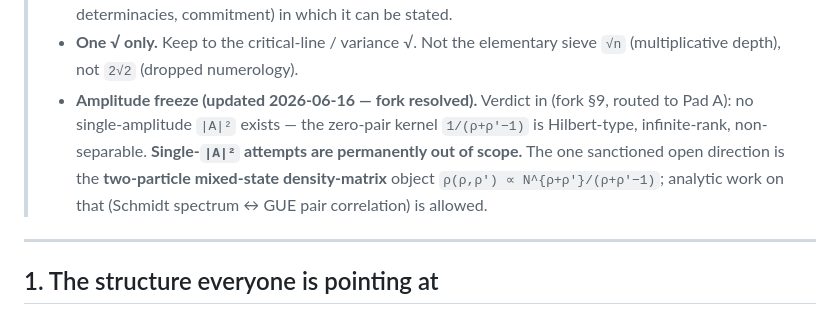
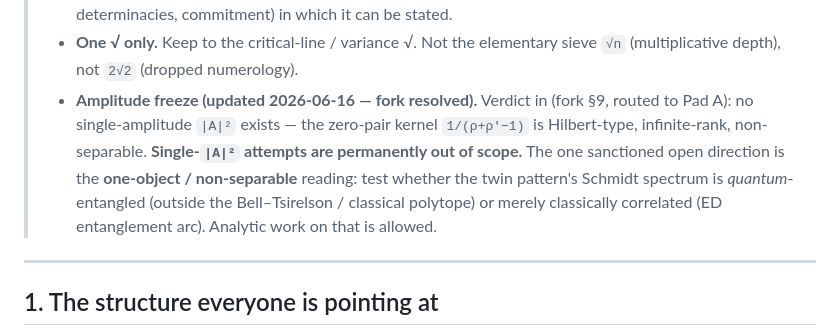
Before and after one commit to allen-proxmire/twin-bertrand, a Markdown page: papers/FS_TB_QM_Amplitude_Memo.md, the part around one of its changes. Drawn GitHub-style.

```diff
--- a/papers/FS_TB_QM_Amplitude_Memo.md
+++ b/papers/FS_TB_QM_Amplitude_Memo.md
@@ -22,7 +22,7 @@ Allen Proxmire, with Claude and GitHub Copilot · June 2026
 > - **Anchor-or-out.** Any new operator, "participation field," or amplitude must be tied to the zeta zeros or an explicit formula (`ψ(x)−x`, `M(x)`, the Hardy–Littlewood singular series). Unanchored constructions are out of scope and will drift toward numerology.
 > - **ED is vocabulary, not proof.** No claim that ED *forces* the bridge; ED supplies the language (two determinacies, commitment) in which it can be stated.
 > - **One √ only.** Keep to the critical-line / variance √. Not the elementary sieve `√n` (multiplicative depth), not `2√2` (dropped numerology).
-> - **Amplitude freeze (updated 2026-06-16 — fork resolved).** Verdict in (fork §9, routed to Pad A): no single-amplitude `|A|²` exists — the zero-pair kernel `1/(ρ+ρ'−1)` is Hilbert-type, infinite-rank, non-separable. **Single-`|A|²` attempts are permanently out of scope.** The one sanctioned open direction is the **two-particle mixed-state density-matrix** object `ρ(ρ,ρ') ∝ N^{ρ+ρ'}/(ρ+ρ'−1)`; analytic work on that (Schmidt spectrum ↔ GUE pair correlation) is allowed.
+> - **Amplitude freeze (updated 2026-06-16 — fork resolved).** Verdict in (fork §9, routed to Pad A): no single-amplitude `|A|²` exists — the zero-pair kernel `1/(ρ+ρ'−1)` is Hilbert-type, infinite-rank, non-separable. **Single-`|A|²` attempts are permanently out of scope.** The one sanctioned open direction is the **one-object / non-separable** reading: test whether the twin pattern's Schmidt spectrum is *quantum*-entangled (outside the Bell–Tsirelson / classical polytope) or merely classically correlated (ED entanglement arc). Analytic work on that is allowed.
 
 ---
 
```
Also changed, not shown: other parts of papers/FS_TB_QM_Amplitude_Memo.md (+1 -1 lines), papers/OPEN_QUESTION_FS_TB_QM_AMP_02_Bilinearity.md (+13 -5 lines).
